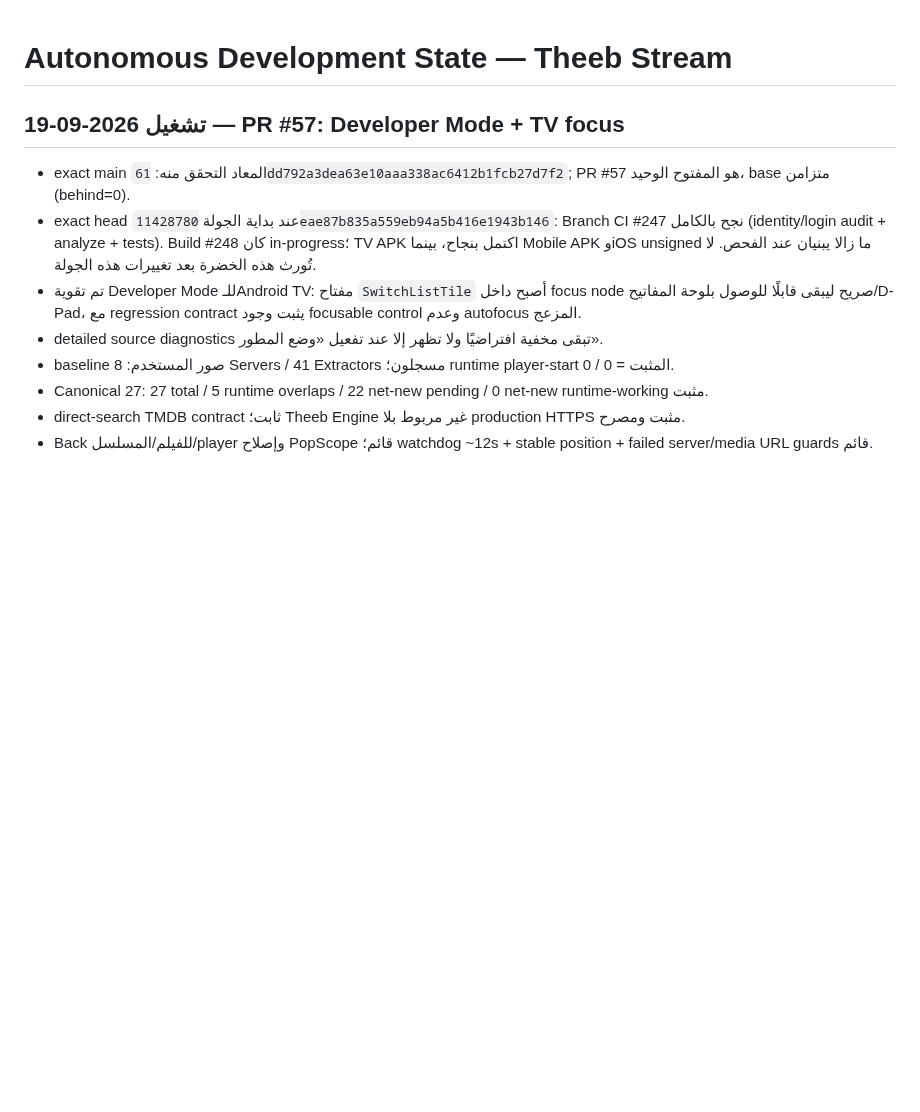
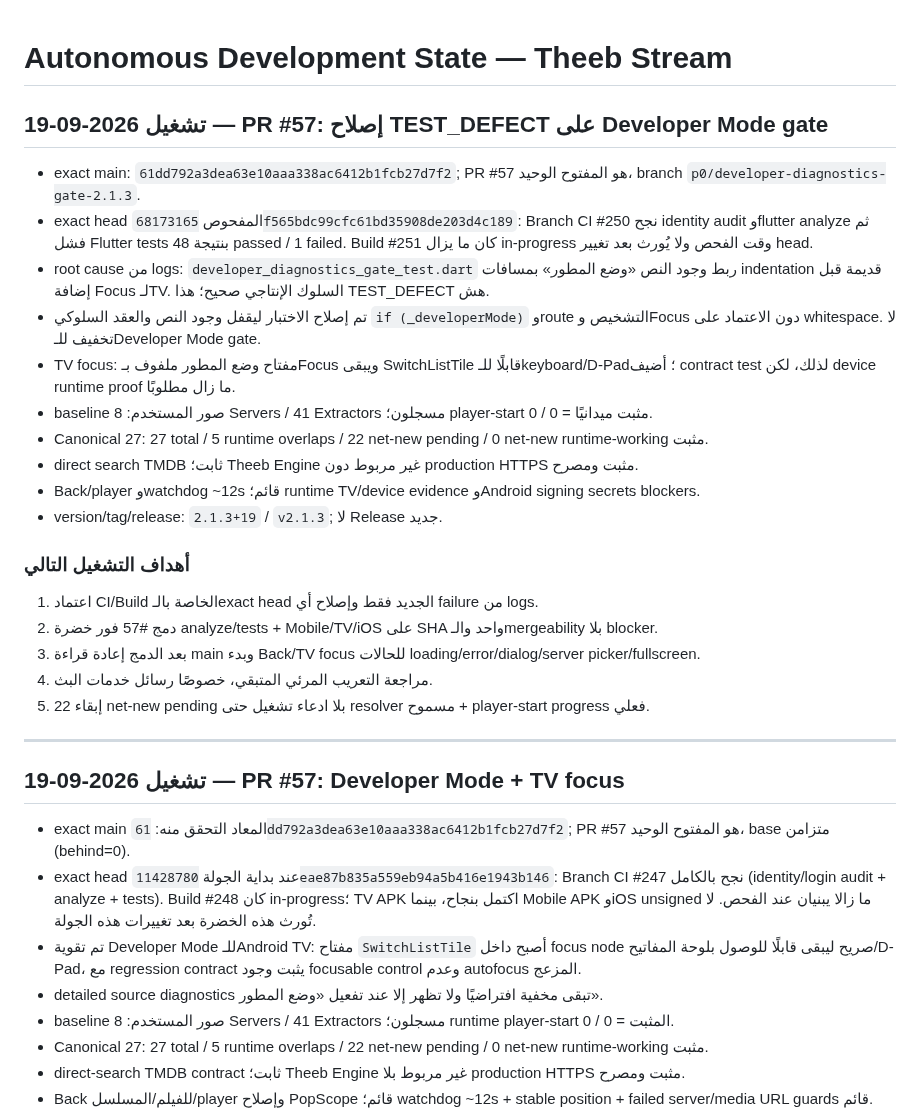
Before and after one commit to theeb1230-dot/theeb_stream, a Markdown page: docs/AUTONOMOUS_DEVELOPMENT_STATE.md, the part around the change. GitHub-like rendering; blank space fills up the shorter version.

Commit message:
docs: record PR 57 exact-head test root cause

```diff
--- a/docs/AUTONOMOUS_DEVELOPMENT_STATE.md
+++ b/docs/AUTONOMOUS_DEVELOPMENT_STATE.md
@@ -1,4 +1,28 @@
 # Autonomous Development State — Theeb Stream
+
+## تشغيل 2026-09-19 — PR #57: إصلاح TEST_DEFECT على Developer Mode gate
+
+- exact main: `61dd792a3dea63e10aaa338ac6412b1fcb27d7f2`; PR #57 هو المفتوح الوحيد، branch `p0/developer-diagnostics-gate-2.1.3`.
+- exact head المفحوص `68173165f565bdc99cfc61bd35908de203d4c189`: Branch CI #250 نجح identity audit وflutter analyze ثم فشل Flutter tests بنتيجة 48 passed / 1 failed. Build #251 كان ما يزال in-progress وقت الفحص ولا يُورث بعد تغيير head.
+- root cause من logs: `developer_diagnostics_gate_test.dart` ربط وجود النص «وضع المطور» بمسافات indentation قديمة قبل إضافة Focus لـTV. السلوك الإنتاجي صحيح؛ هذا TEST_DEFECT هش.
+- تم إصلاح الاختبار ليقفل وجود النص والعقد السلوكي `if (_developerMode)` وroute التشخيص وFocus دون الاعتماد على whitespace. لا تخفيف للـDeveloper Mode gate.
+- TV focus: مفتاح وضع المطور ملفوف بـFocus ويبقى SwitchListTile قابلًا للـkeyboard/D-Pad؛ أضيف contract test لذلك، لكن device runtime proof ما زال مطلوبًا.
+- baseline صور المستخدم: 8 Servers / 41 Extractors مسجلون؛ player-start مثبت ميدانيًا = 0 / 0.
+- Canonical 27: 27 total / 5 runtime overlaps / 22 net-new pending / 0 net-new runtime-working مثبت.
+- direct search TMDB ثابت؛ Theeb Engine غير مربوط دون production HTTPS مثبت ومصرح.
+- Back/player وwatchdog ~12s قائم؛ runtime TV/device evidence وAndroid signing secrets blockers.
+- version/tag/release: `2.1.3+19` / `v2.1.3`; لا Release جديد.
+
+### أهداف التشغيل التالي
+
+1. اعتماد CI/Build الخاصة بالـexact head الجديد فقط وإصلاح أي failure من logs.
+2. دمج #57 فور خضرة analyze/tests + Mobile/TV/iOS على SHA واحد والـmergeability بلا blocker.
+3. بعد الدمج إعادة قراءة main وبدء Back/TV focus للحالات loading/error/dialog/server picker/fullscreen.
+4. مراجعة التعريب المرئي المتبقي، خصوصًا رسائل خدمات البث.
+5. إبقاء 22 net-new pending بلا ادعاء تشغيل حتى resolver مسموح + player-start progress فعلي.
+
+---
+
 
 ## تشغيل 2026-09-19 — PR #57: Developer Mode + TV focus
 
```
